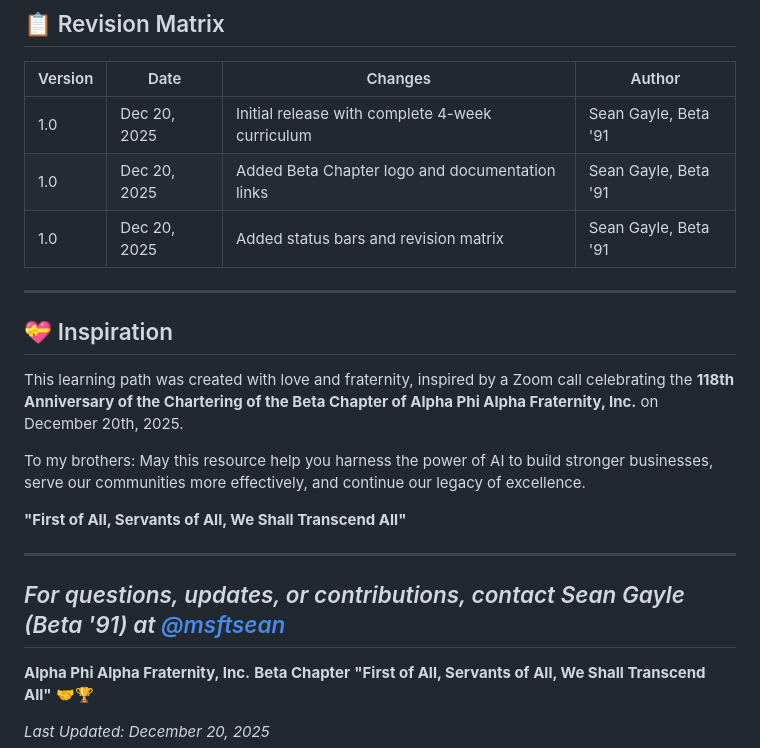
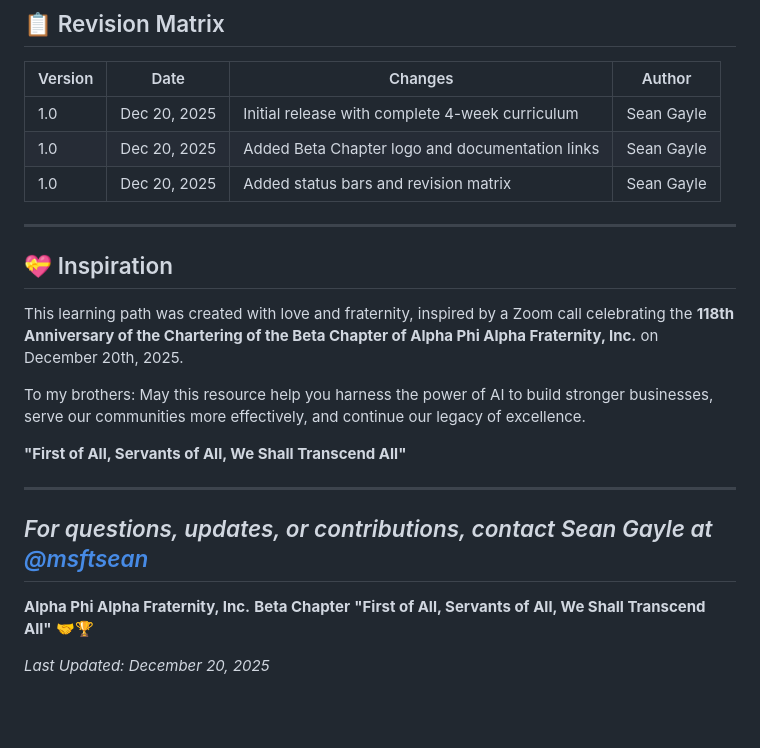
Before and after one commit to msftsean/ai-1907, a Markdown page: README.md, the part around the change. GitHub-like rendering; blank space fills up the shorter version.

```diff
--- a/README.md
+++ b/README.md
@@ -125,9 +125,9 @@ Message your brother. This is a fraternity initiative—we're in this together.
 
 | Version | Date | Changes | Author |
 |---------|------|---------|--------|
-| 1.0 | Dec 20, 2025 | Initial release with complete 4-week curriculum | Sean Gayle, Beta '91 |
-| 1.0 | Dec 20, 2025 | Added Beta Chapter logo and documentation links | Sean Gayle, Beta '91 |
-| 1.0 | Dec 20, 2025 | Added status bars and revision matrix | Sean Gayle, Beta '91 |
+| 1.0 | Dec 20, 2025 | Initial release with complete 4-week curriculum | Sean Gayle |
+| 1.0 | Dec 20, 2025 | Added Beta Chapter logo and documentation links | Sean Gayle |
+| 1.0 | Dec 20, 2025 | Added status bars and revision matrix | Sean Gayle |
 
 ---
 
@@ -141,7 +141,7 @@ To my brothers: May this resource help you harness the power of AI to build stro
 
 ---
 
-*For questions, updates, or contributions, contact Sean Gayle (Beta '91) at [@msftsean](https://github.com/msftsean)*
+*For questions, updates, or contributions, contact Sean Gayle at [@msftsean](https://github.com/msftsean)*
 ---
 
 **Alpha Phi Alpha Fraternity, Inc.**
```
